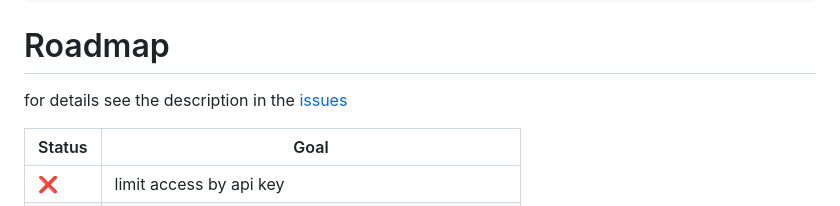
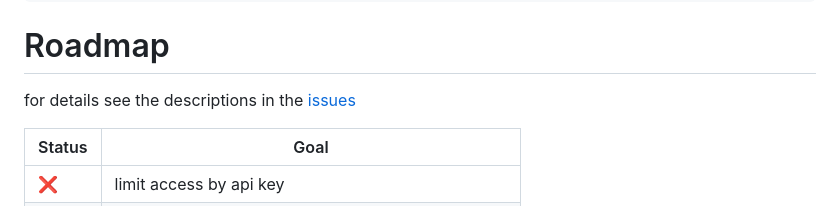
Before and after one commit to opengeo-tech/GeoPicker, a Markdown page: README.md, the part around the change. GitHub-like rendering.

```diff
--- a/README.md
+++ b/README.md
@@ -91,7 +91,7 @@ $ curl -X POST -H 'Content-Type: application/json' \
 
 # Roadmap
 
-for details see the description in the [issues](https://github.com/opengeo-tech/geopicker/issues)
+for details see the descriptions in the [issues](https://github.com/opengeo-tech/geopicker/labels/Roadmap)
 
 |Status| Goal |
 |------|-------------|
```
